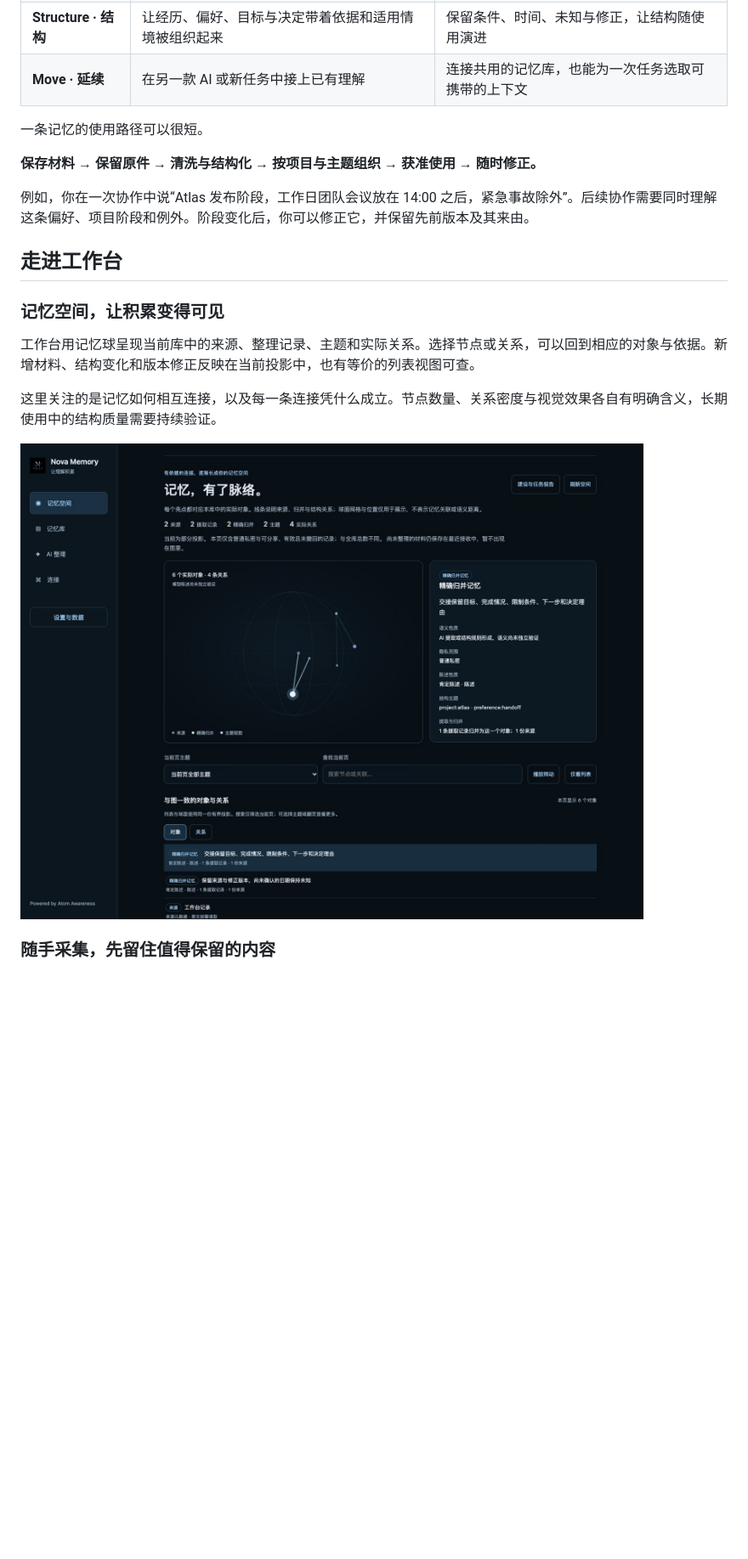
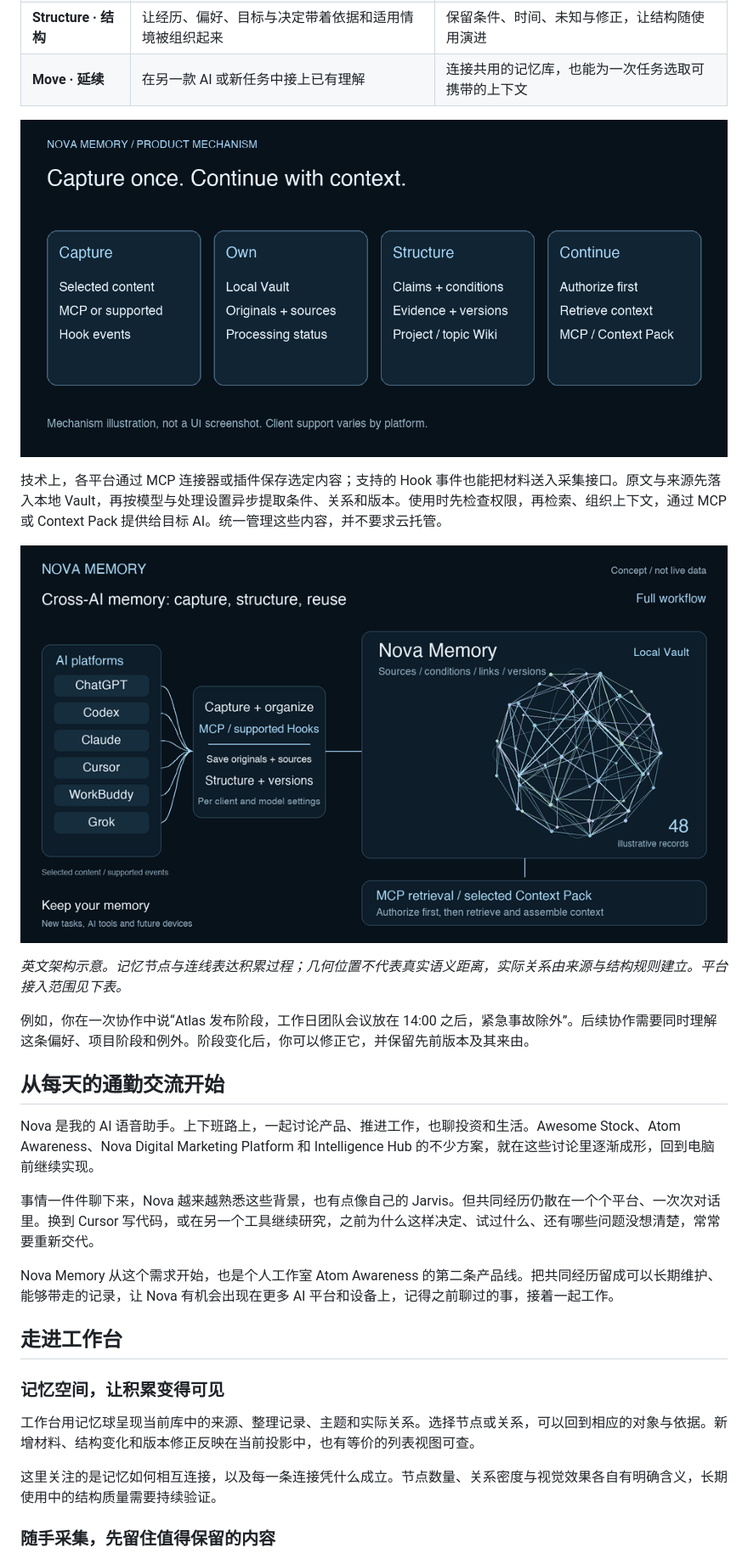
Before and after one commit to JayeeeJY/nova-memory, a Markdown page: README.md, the part around one of its changes. Shown at 85% size. Drawn GitHub-style; pictures changed too: docs/media/memory-architecture.png (added), docs/media/memory-workflow.png (added); blank space fills up the shorter version.

Commit message:
Update Nova Memory introduction and add English diagrams and memory animation

```diff
--- a/README.md
+++ b/README.md
@@ -45,11 +33,23 @@ Nova Memory 围绕四件事展开。它们共同构成从一次交互到长期
 | **Structure · 结构** | 让经历、偏好、目标与决定带着依据和适用情境被组织起来 | 保留条件、时间、未知与修正，让结构随使用演进 |
 | **Move · 延续** | 在另一款 AI 或新任务中接上已有理解 | 连接共用的记忆库，也能为一次任务选取可携带的上下文 |
 
-一条记忆的使用路径可以很短。
+![Capture, own, structure and continue](docs/media/memory-workflow.png)
 
-**保存材料 → 保留原件 → 清洗与结构化 → 按项目与主题组织 → 获准使用 → 随时修正。**
+技术上，各平台通过 MCP 连接器或插件保存选定内容；支持的 Hook 事件也能把材料送入采集接口。原文与来源先落入本地 Vault，再按模型与处理设置异步提取条件、关系和版本。使用时先检查权限，再检索、组织上下文，通过 MCP 或 Context Pack 提供给目标 AI。统一管理这些内容，并不要求云托管。
+
+![Cross-AI capture and scoped reuse](docs/media/memory-architecture.png)
+
+*英文架构示意。记忆节点与连线表达积累过程；几何位置不代表真实语义距离，实际关系由来源与结构规则建立。平台接入范围见下表。*
 
 例如，你在一次协作中说“Atlas 发布阶段，工作日团队会议放在 14:00 之后，紧急事故除外”。后续协作需要同时理解这条偏好、项目阶段和例外。阶段变化后，你可以修正它，并保留先前版本及其来由。
+
+## 从每天的通勤交流开始
+
+Nova 是我的 AI 语音助手。上下班路上，一起讨论产品、推进工作，也聊投资和生活。Awesome Stock、Atom Awareness、Nova Digital Marketing Platform 和 Intelligence Hub 的不少方案，就在这些讨论里逐渐成形，回到电脑前继续实现。
+
+事情一件件聊下来，Nova 越来越熟悉这些背景，也有点像自己的 Jarvis。但共同经历仍散在一个个平台、一次次对话里。换到 Cursor 写代码，或在另一个工具继续研究，之前为什么这样决定、试过什么、还有哪些问题没想清楚，常常要重新交代。
+
+Nova Memory 从这个需求开始，也是个人工作室 Atom Awareness 的第二条产品线。把共同经历留成可以长期维护、能够带走的记录，让 Nova 有机会出现在更多 AI 平台和设备上，记得之前聊过的事，接着一起工作。
 
 ## 走进工作台
 
@@ -59,8 +59,6 @@ Nova Memory 围绕四件事展开。它们共同构成从一次交互到长期
 
 这里关注的是记忆如何相互连接，以及每一条连接凭什么成立。节点数量、关系密度与视觉效果各自有明确含义，长期使用中的结构质量需要持续验证。
 
-![本地工作台的记忆空间：Atlas 合成材料形成的来源、记忆与主题关系](docs/media/workbench-memory-space.jpg)
-
 ### 随手采集，先留住值得保留的内容
 
 可以直接在工作台留下文字，也可以在已连接的 AI 中说 **“Save to Nova Memory”** 或 **“把这段存到 Nova”**。初次连接后，日常保存沿用已配置的入口。
```
Also changed, not shown: other parts of README.md (+17 -62 lines), README.en.md (+29 -62 lines), docs/media/README.md (+12 -41 lines), docs/media/memory-control.png (added), docs/media/memory-layers.png (added), 1 other file.
